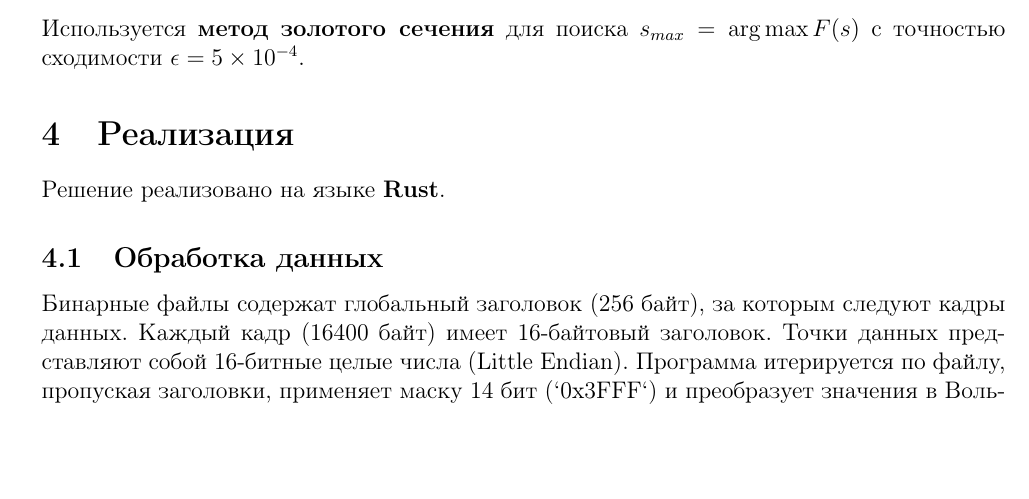
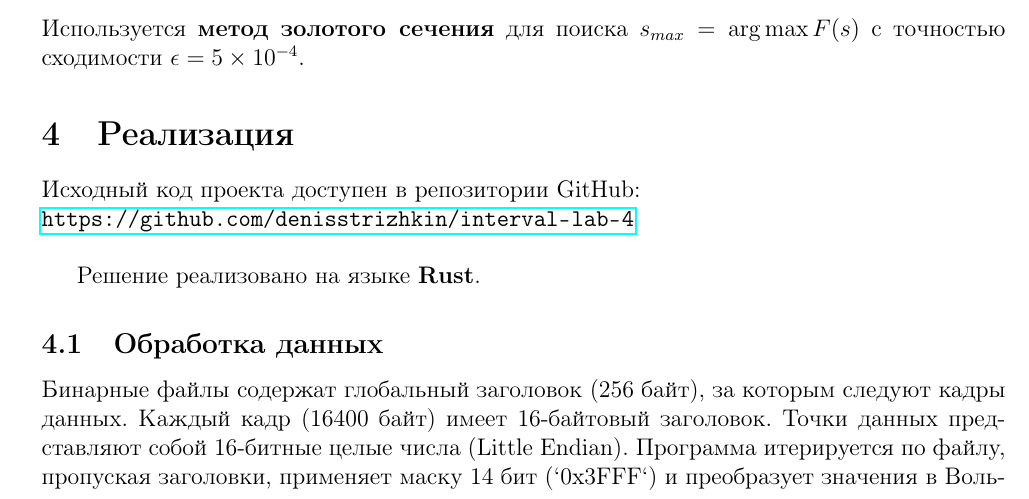
Before and after one commit to denisstrizhkin/interval-lab-4, a LaTeX document (report/report.tex): part of page 3 of 6, cut so that both start at the same text, the shorter picture padded with empty space. Compiled offline with pdfLaTeX.

Commit message:
add link to the repo

```diff
--- a/report/report.tex
+++ b/report/report.tex
@@ -135,6 +135,11 @@
 
 \section{Реализация}
 
+Исходный код проекта доступен в репозитории GitHub: \\
+\url{https://github.com/denisstrizhkin/interval-lab-4}
+
+\vspace{0.5cm}
+
 Решение реализовано на языке \textbf{Rust}.
 
 \subsection{Обработка данных}
```
Also changed, not shown: report/report.pdf, 2 other files.
